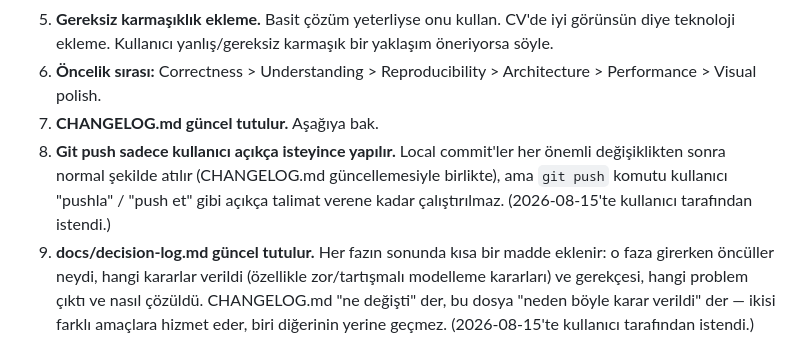
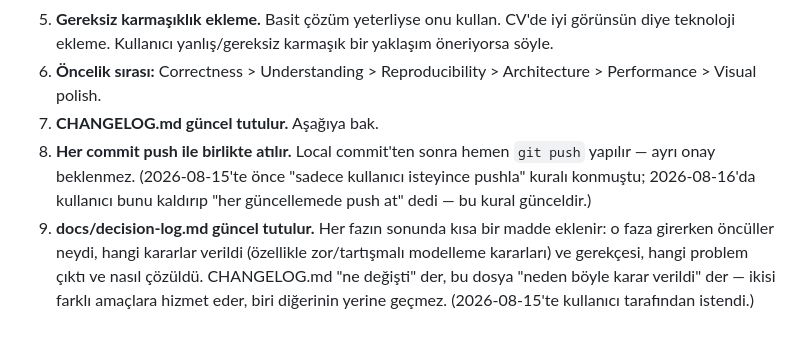
Before and after one commit to muhammedcanyigit/Smart_factory, a Markdown page: CLAUDE.md, the part around the change. Drawn GitHub-style.

Commit message:
Kural: her commit ile birlikte push atilir (onceki 'sadece istenince' kurali kaldirildi)

```diff
--- a/CLAUDE.md
+++ b/CLAUDE.md
@@ -15,7 +15,7 @@ Smart Factory Digital Twin & Optimization — bitirme projesi + öğrenme projes
 5. **Gereksiz karmaşıklık ekleme.** Basit çözüm yeterliyse onu kullan. CV'de iyi görünsün diye teknoloji ekleme. Kullanıcı yanlış/gereksiz karmaşık bir yaklaşım öneriyorsa söyle.
 6. **Öncelik sırası:** Correctness > Understanding > Reproducibility > Architecture > Performance > Visual polish.
 7. **CHANGELOG.md güncel tutulur.** Aşağıya bak.
-8. **Git push sadece kullanıcı açıkça isteyince yapılır.** Local commit'ler her önemli değişiklikten sonra normal şekilde atılır (CHANGELOG.md güncellemesiyle birlikte), ama `git push` komutu kullanıcı "pushla" / "push et" gibi açıkça talimat verene kadar çalıştırılmaz. (2026-08-15'te kullanıcı tarafından istendi.)
+8. **Her commit push ile birlikte atılır.** Local commit'ten sonra hemen `git push` yapılır — ayrı onay beklenmez. (2026-08-15'te önce "sadece kullanıcı isteyince pushla" kuralı konmuştu; 2026-08-16'da kullanıcı bunu kaldırıp "her güncellemede push at" dedi — bu kural günceldir.)
 9. **docs/decision-log.md güncel tutulur.** Her fazın sonunda kısa bir madde eklenir: o faza girerken öncüller neydi, hangi kararlar verildi (özellikle zor/tartışmalı modelleme kararları) ve gerekçesi, hangi problem çıktı ve nasıl çözüldü. CHANGELOG.md "ne değişti" der, bu dosya "neden böyle karar verildi" der — ikisi farklı amaçlara hizmet eder, biri diğerinin yerine geçmez. (2026-08-15'te kullanıcı tarafından istendi.)
 
 ## CHANGELOG.md Kuralı — ÖNEMLİ
```
